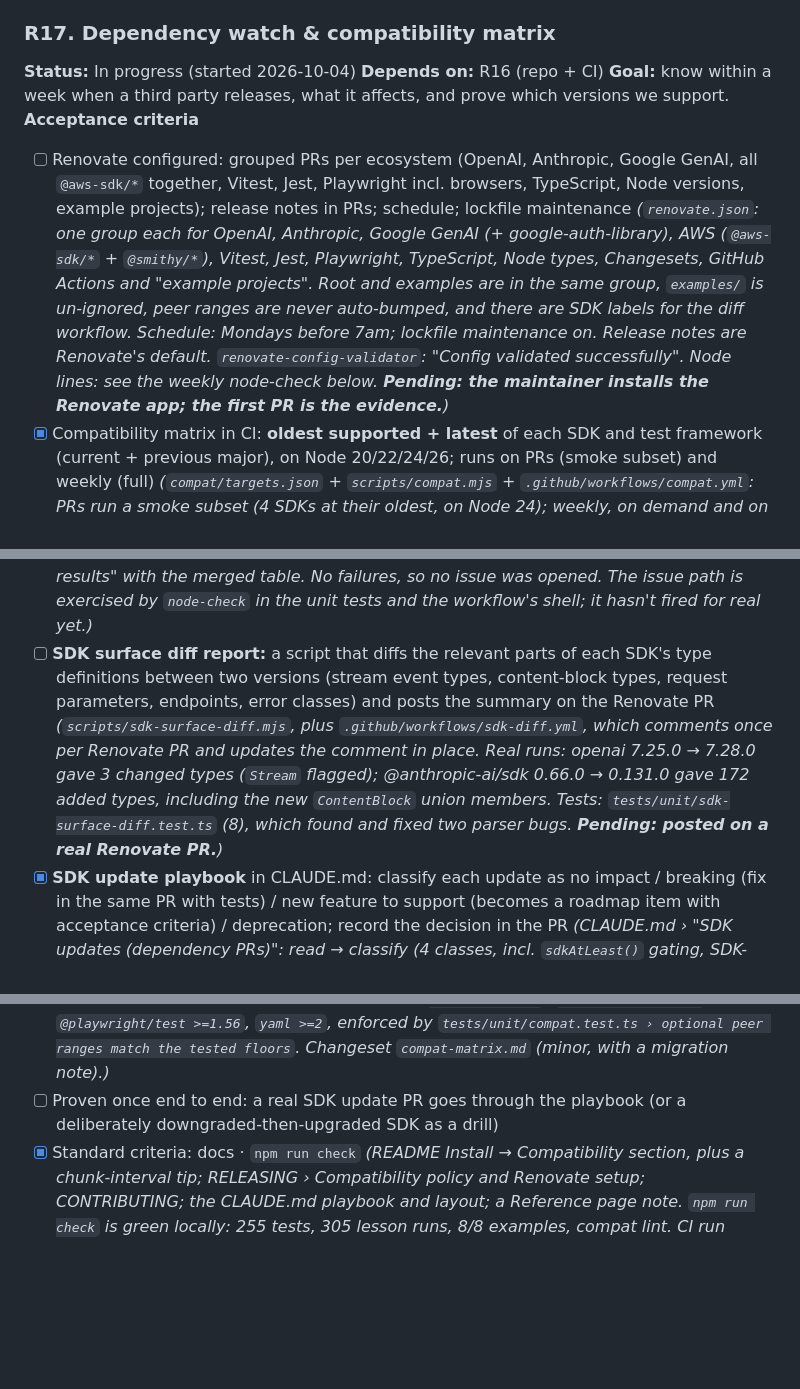
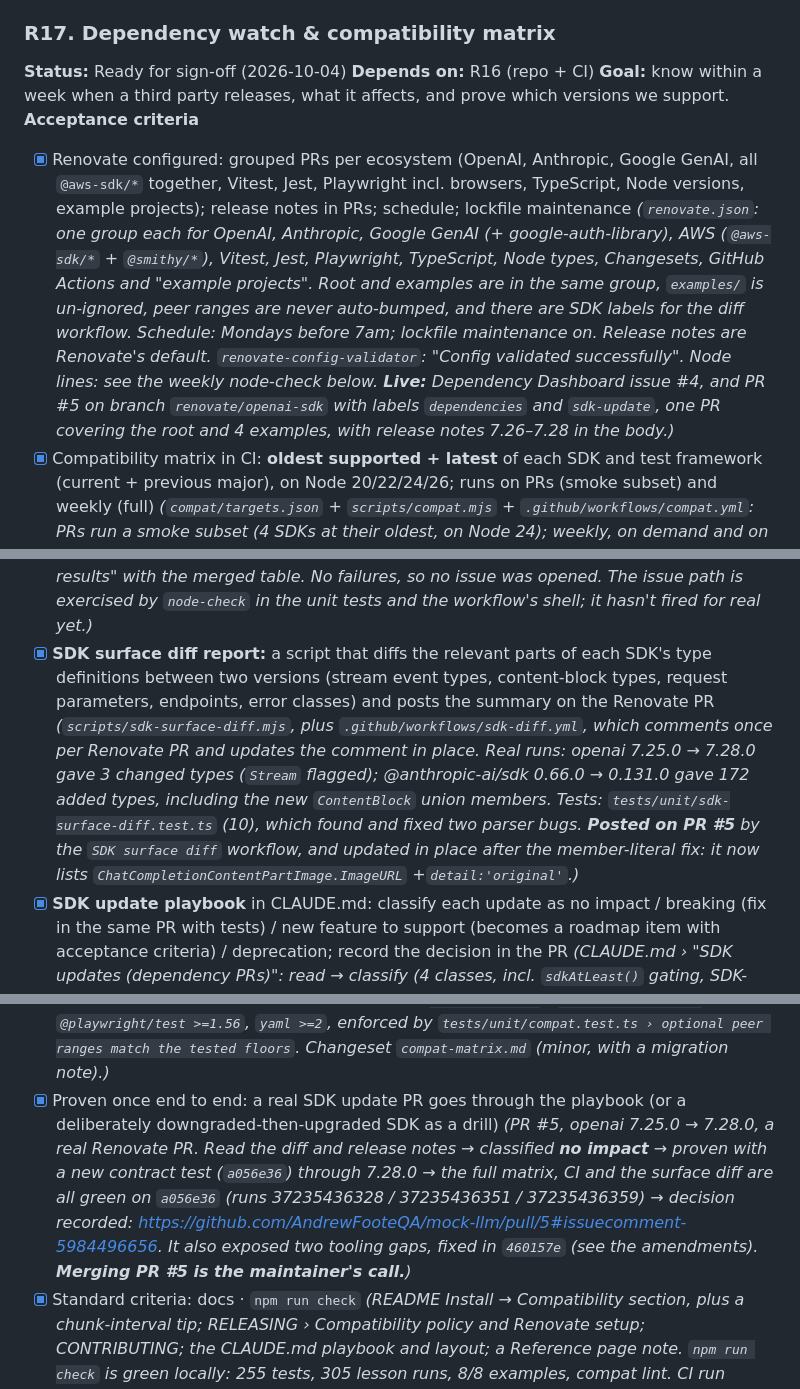
Before and after one commit to AndrewFooteQA/mock-llm, a Markdown page: ROADMAP.md, 3 parts joined by grey strips. Drawn GitHub-style; blank space fills up the shorter version.

Commit message:
ROADMAP: R17 ready for sign-off
Co-Authored-By: Claude Opus 5.5 <noreply@anthropic.com>

```diff
--- a/ROADMAP.md
+++ b/ROADMAP.md
@@ -517,16 +517,17 @@ Key fact: mock-llm has **zero runtime dependencies**. SDKs are dev dependencies
   installs with `--prefer-online`.
 
 ### R17. Dependency watch & compatibility matrix
-**Status:** In progress (started 2026-10-04)
+**Status:** Ready for sign-off (2026-10-04)
 **Depends on:** R16 (repo + CI)
 **Goal:** know within a week when a third party releases, what it affects, and prove which versions we support.
 **Acceptance criteria**
-- [ ] Renovate configured: grouped PRs per ecosystem (OpenAI, Anthropic, Google GenAI, all `@aws-sdk/*` together, Vitest, Jest, Playwright incl. browsers,
+- [x] Renovate configured: grouped PRs per ecosystem (OpenAI, Anthropic, Google GenAI, all `@aws-sdk/*` together, Vitest, Jest, Playwright incl. browsers,
       TypeScript, Node versions, example projects); release notes in PRs; schedule; lockfile maintenance
       *(`renovate.json`: one group each for OpenAI, Anthropic, Google GenAI (+ google-auth-library), AWS (`@aws-sdk/*` + `@smithy/*`), Vitest, Jest, Playwright, TypeScript,
       Node types, Changesets, GitHub Actions and "example projects". Root and examples are in the same group, `examples/` is un-ignored, peer ranges are never auto-bumped,
       and there are SDK labels for the diff workflow. Schedule: Mondays before 7am; lockfile maintenance on. Release notes are Renovate's default. `renovate-config-validator`:
-      "Config validated successfully". Node lines: see the weekly node-check below. **Pending: the maintainer installs the Renovate app; the first PR is the evidence.**)*
+      "Config validated successfully". Node lines: see the weekly node-check below. **Live:** Dependency Dashboard issue #4, and PR #5 on branch `renovate/openai-sdk` with
+      labels `dependencies` and `sdk-update`, one PR covering the root and 4 examples, with release notes 7.26–7.28 in the body.)*
 - [x] Compatibility matrix in CI: **oldest supported + latest** of each SDK and test framework (current + previous major), on Node 20/22/24/26;
       runs on PRs (smoke subset) and weekly (full)
       *(`compat/targets.json` + `scripts/compat.mjs` + `.github/workflows/compat.yml`: PRs run a smoke subset (4 SDKs at their oldest, on Node 24); weekly, on demand and on Renovate PRs
@@ -539,11 +540,12 @@ Key fact: mock-llm has **zero runtime dependencies**. SDKs are dev dependencies
       `compat/results.json` and the README table. Run 37233971456: the everything-latest jobs passed on Node 22/24/26, and the report job opened PR #3 "Compatibility
       results" with the merged table. No failures, so no issue was opened. The issue path is exercised by `node-check` in the unit tests and the workflow's shell; it
       hasn't fired for real yet.)*
-- [ ] **SDK surface diff report:** a script that diffs the relevant parts of each SDK's type definitions between two versions (stream event types, content-block
+- [x] **SDK surface diff report:** a script that diffs the relevant parts of each SDK's type definitions between two versions (stream event types, content-block
       types, request parameters, endpoints, error classes) and posts the summary on the Renovate PR
       *(`scripts/sdk-surface-diff.mjs`, plus `.github/workflows/sdk-diff.yml`, which comments once per Renovate PR and updates the comment in place. Real runs: openai 7.25.0 → 7.28.0
       gave 3 changed types (`Stream` flagged); @anthropic-ai/sdk 0.66.0 → 0.131.0 gave 172 added types, including the new `ContentBlock` union members. Tests:
-      `tests/unit/sdk-surface-diff.test.ts` (8), which found and fixed two parser bugs. **Pending: posted on a real Renovate PR.**)*
+      `tests/unit/sdk-surface-diff.test.ts` (10), which found and fixed two parser bugs. **Posted on PR #5** by the `SDK surface diff` workflow, and updated in place after the
+      member-literal fix: it now lists `ChatCompletionContentPartImage.ImageURL` +`detail:'original'`.)*
 - [x] **SDK update playbook** in CLAUDE.md: classify each update as no impact / breaking (fix in the same PR with tests) / new feature to support
       (becomes a roadmap item with acceptance criteria) / deprecation; record the decision in the PR
       *(CLAUDE.md › "SDK updates (dependency PRs)": read → classify (4 classes, incl. `sdkAtLeast()` gating, SDK-side only) → floors → record; linked from README,
@@ -552,7 +554,11 @@ Key fact: mock-llm has **zero runtime dependencies**. SDKs are dev dependencies
       *(`compat.mjs readme` writes between markers from `compat/results.json`. `compat lint` in `npm run check` fails when they're stale: it caught one real case,
       after the Vitest floor moved. Peers: `vitest >=4.0.1`, `@jest/globals >=29`, `@playwright/test >=1.56`, `yaml >=2`, enforced by
       `tests/unit/compat.test.ts › optional peer ranges match the tested floors`. Changeset `compat-matrix.md` (minor, with a migration note).)*
-- [ ] Proven once end to end: a real SDK update PR goes through the playbook (or a deliberately downgraded-then-upgraded SDK as a drill)
+- [x] Proven once end to end: a real SDK update PR goes through the playbook (or a deliberately downgraded-then-upgraded SDK as a drill)
+      *(PR #5, openai 7.25.0 → 7.28.0, a real Renovate PR. Read the diff and release notes → classified **no impact** → proven with a new contract test (`a056e36`) through 7.28.0
+      → the full matrix, CI and the surface diff are all green on `a056e36` (runs 37235436328 / 37235436351 / 37235436359) → decision recorded:
+      https://github.com/AndrewFooteQA/mock-llm/pull/5#issuecomment-5984496656. It also exposed two tooling gaps, fixed in `460157e` (see the amendments).
+      **Merging PR #5 is the maintainer's call.**)*
 - [x] Standard criteria: docs · `npm run check`
       *(README Install → Compatibility section, plus a chunk-interval tip; RELEASING › Compatibility policy and Renovate setup; CONTRIBUTING; the CLAUDE.md playbook and layout;
       a Reference page note. `npm run check` is green locally: 255 tests, 305 lesson runs, 8/8 examples, compat lint. CI run 37233944664 is green on `8cfe162`.)*
```
